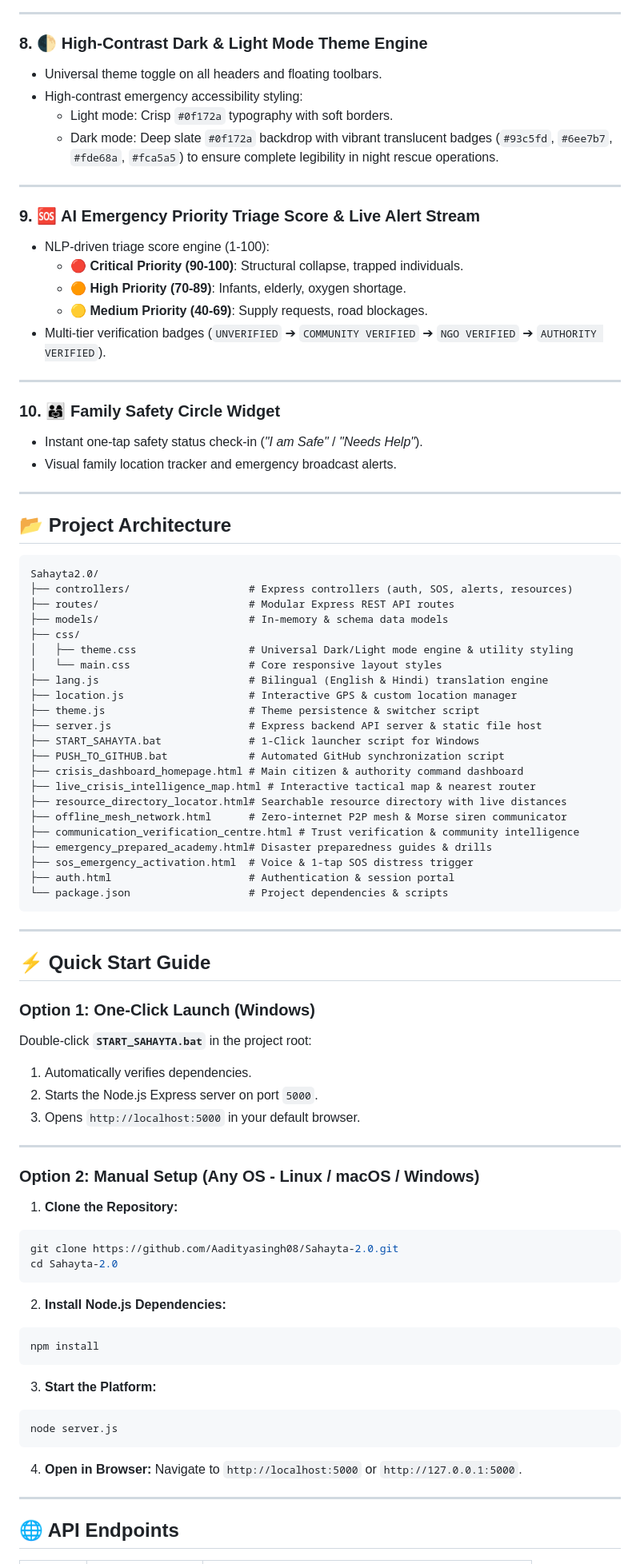
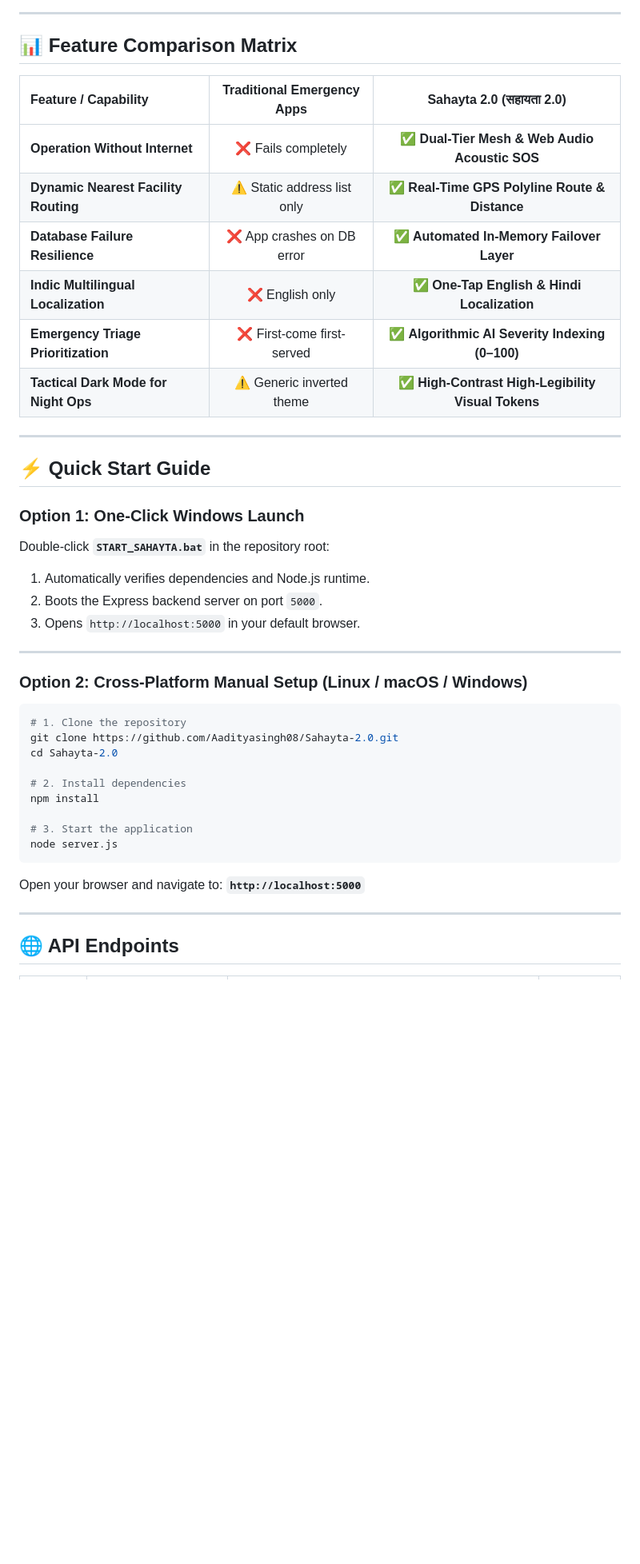
Before and after one commit to Aadityasingh08/Sahayta-2.0, a Markdown page: readme.md, the part around one of its changes. Shown at 80% size. Drawn GitHub-style; blank space fills up the shorter version.

Commit message:
docs: modernize README with rich visual badges, architecture diagram, feature matrix, and visual author cards

````diff
--- a/readme.md
+++ b/readme.md
@@ -77,88 +125,44 @@
 
 ---
 
-### 8. 🌓 High-Contrast Dark & Light Mode Theme Engine
-- Universal theme toggle on all headers and floating toolbars.
-- High-contrast emergency accessibility styling:
-  - Light mode: Crisp `#0f172a` typography with soft borders.
-  - Dark mode: Deep slate `#0f172a` backdrop with vibrant translucent badges (`#93c5fd`, `#6ee7b7`, `#fde68a`, `#fca5a5`) to ensure complete legibility in night rescue operations.
+## 📊 Feature Comparison Matrix
 
----
-
-### 9. 🆘 AI Emergency Priority Triage Score & Live Alert Stream
-- NLP-driven triage score engine (1-100):
-  - 🔴 **Critical Priority (90-100)**: Structural collapse, trapped individuals.
-  - 🟠 **High Priority (70-89)**: Infants, elderly, oxygen shortage.
-  - 🟡 **Medium Priority (40-69)**: Supply requests, road blockages.
-- Multi-tier verification badges (`UNVERIFIED` ➔ `COMMUNITY VERIFIED` ➔ `NGO VERIFIED` ➔ `AUTHORITY VERIFIED`).
-
----
-
-### 10. 👨‍👩‍👧 Family Safety Circle Widget
-- Instant one-tap safety status check-in (*"I am Safe"* / *"Needs Help"*).
-- Visual family location tracker and emergency broadcast alerts.
-
----
-
-## 📂 Project Architecture
-
-```
-Sahayta2.0/
-├── controllers/                   # Express controllers (auth, SOS, alerts, resources)
-├── routes/                        # Modular Express REST API routes
-├── models/                        # In-memory & schema data models
-├── css/
-│   ├── theme.css                  # Universal Dark/Light mode engine & utility styling
-│   └── main.css                   # Core responsive layout styles
-├── lang.js                        # Bilingual (English & Hindi) translation engine
-├── location.js                    # Interactive GPS & custom location manager
-├── theme.js                       # Theme persistence & switcher script
-├── server.js                      # Express backend API server & static file host
-├── START_SAHAYTA.bat              # 1-Click launcher script for Windows
-├── PUSH_TO_GITHUB.bat             # Automated GitHub synchronization script
-├── crisis_dashboard_homepage.html # Main citizen & authority command dashboard
-├── live_crisis_intelligence_map.html # Interactive tactical map & nearest router
-├── resource_directory_locator.html# Searchable resource directory with live distances
-├── offline_mesh_network.html      # Zero-internet P2P mesh & Morse siren communicator
-├── communication_verification_centre.html # Trust verification & community intelligence
-├── emergency_prepared_academy.html# Disaster preparedness guides & drills
-├── sos_emergency_activation.html  # Voice & 1-tap SOS distress trigger
-├── auth.html                      # Authentication & session portal
-└── package.json                   # Project dependencies & scripts
-```
+| Feature / Capability | Traditional Emergency Apps | **Sahayta 2.0 (सहायता 2.0)** |
+| :--- | :---: | :---: |
+| **Operation Without Internet** | ❌ Fails completely | ✅ **Dual-Tier Mesh & Web Audio Acoustic SOS** |
+| **Dynamic Nearest Facility Routing** | ⚠️ Static address list only | ✅ **Real-Time GPS Polyline Route & Distance** |
+| **Database Failure Resilience** | ❌ App crashes on DB error | ✅ **Automated In-Memory Failover Layer** |
+| **Indic Multilingual Localization**| ❌ English only | ✅ **One-Tap English & Hindi Localization** |
+| **Emergency Triage Prioritization** | ❌ First-come first-served | ✅ **Algorithmic AI Severity Indexing (0–100)**|
+| **Tactical Dark Mode for Night Ops**| ⚠️ Generic inverted theme | ✅ **High-Contrast High-Legibility Visual Tokens**|
 
 ---
 
 ## ⚡ Quick Start Guide
 
-### Option 1: One-Click Launch (Windows)
-Double-click **`START_SAHAYTA.bat`** in the project root:
-1. Automatically verifies dependencies.
-2. Starts the Node.js Express server on port `5000`.
+### Option 1: One-Click Windows Launch
+Double-click **`START_SAHAYTA.bat`** in the repository root:
+1. Automatically verifies dependencies and Node.js runtime.
+2. Boots the Express backend server on port `5000`.
 3. Opens `http://localhost:5000` in your default browser.
 
 ---
 
-### Option 2: Manual Setup (Any OS - Linux / macOS / Windows)
+### Option 2: Cross-Platform Manual Setup (Linux / macOS / Windows)
 
-1. **Clone the Repository:**
 ```bash
+# 1. Clone the repository
 git clone https://github.com/Aadityasingh08/Sahayta-2.0.git
 cd Sahayta-2.0
-```
 
-2. **Install Node.js Dependencies:**
-```bash
+# 2. Install dependencies
 npm install
-```
 
-3. **Start the Platform:**
-```bash
+# 3. Start the application
 node server.js
 ```
 
-4. **Open in Browser:**
-Navigate to `http://localhost:5000` or `http://127.0.0.1:5000`.
+Open your browser and navigate to: **`http://localhost:5000`**
 
 ---
 
````
Also changed, not shown: other parts of readme.md (+163 -74 lines).
